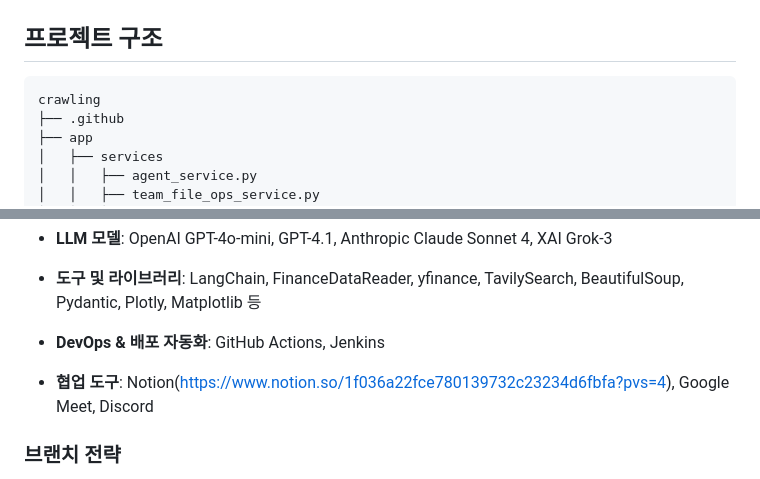
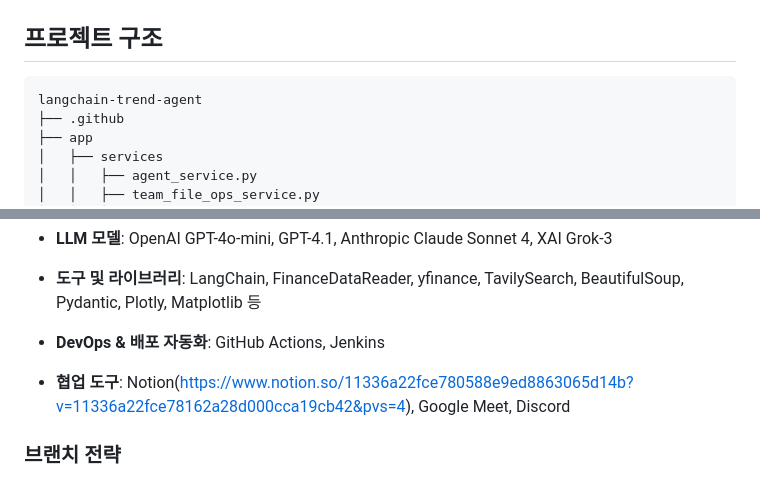
Before and after one commit to CAPSTONE-DBFIS/langchain-trend-agent, a Markdown page: README.md, 2 parts joined by grey strips. Rendered like a GitHub page.

Commit message:
refactor/tools: README.md 업데이트

````diff
--- a/README.md
+++ b/README.md
@@ -10,7 +10,7 @@ TRENDB는 다양한 AI 도구와 연동하여 뉴스, 커뮤니티, 논문 등
 ## 프로젝트 구조
 
 ```
-crawling
+langchain-trend-agent
 ├── .github
 ├── app
 │   ├── services
@@ -91,7 +91,7 @@ crawling
 
 - **DevOps & 배포 자동화**: GitHub Actions, Jenkins
 
-- **협업 도구**: Notion(https://www.notion.so/1f036a22fce780139732c23234d6fbfa?pvs=4), Google Meet, Discord
+- **협업 도구**: Notion(https://www.notion.so/11336a22fce780588e9ed8863065d14b?v=11336a22fce78162a28d000cca19cb42&pvs=4), Google Meet, Discord
 ### 브랜치 전략
 * **main: 배포용 브랜치(Github Actions 연동)**
 * **develop: 개발 통합 브랜치**
````
